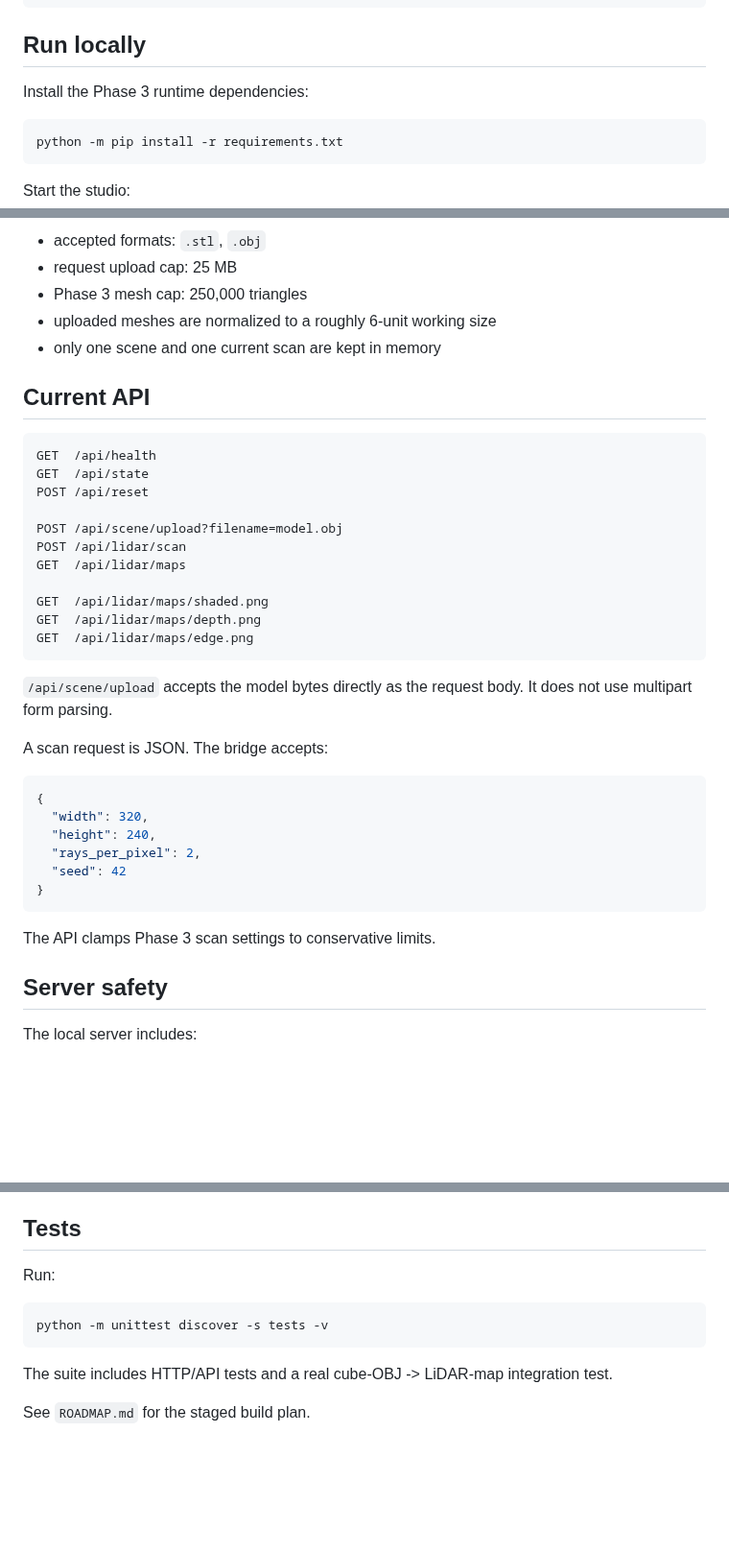
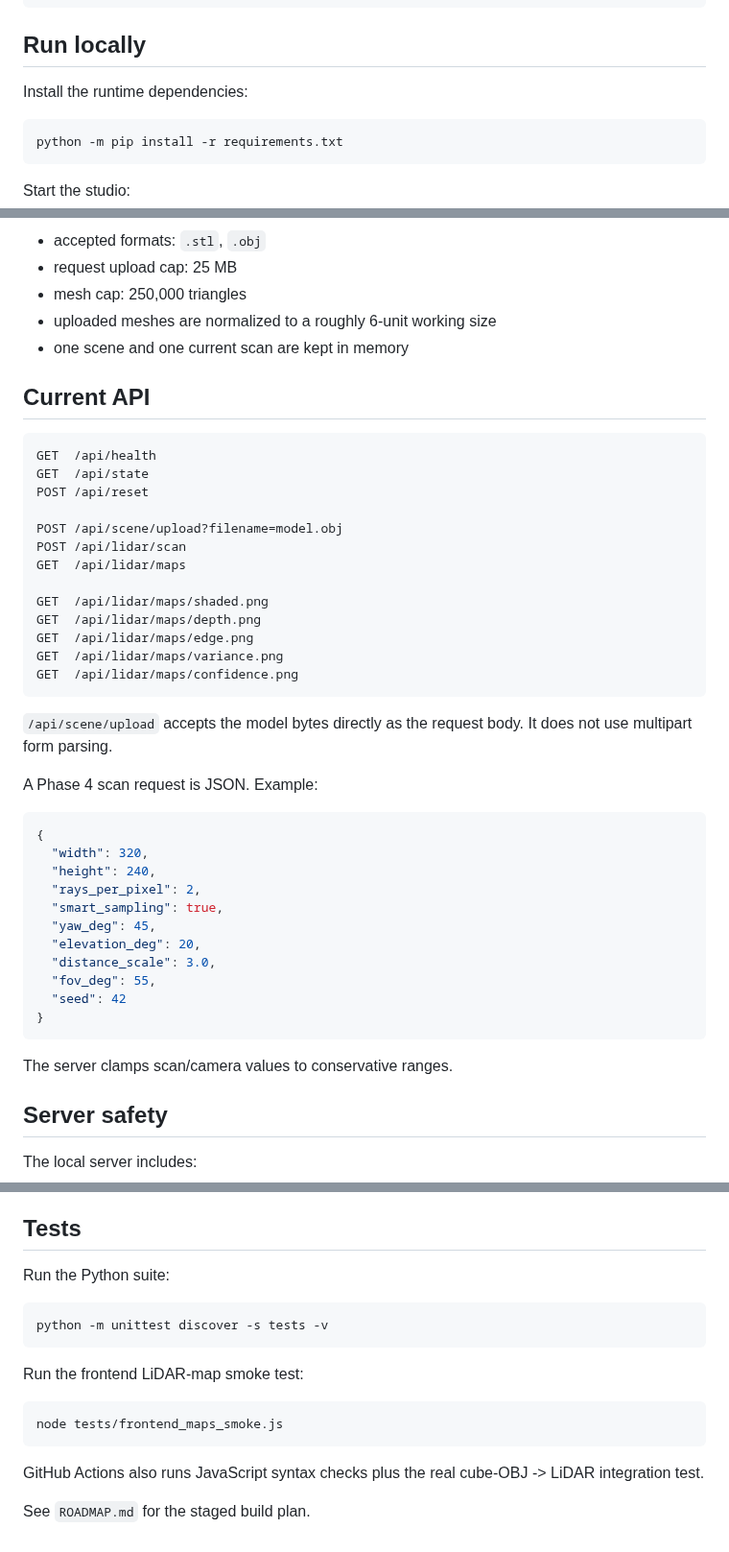
Before and after one commit to steveonw/3d-line-art, a Markdown page: README.md, 3 parts joined by grey strips. Shown at 96% size. Rendered like a GitHub page; blank space fills up the shorter version.

````diff
--- a/README.md
+++ b/README.md
@@ -16,7 +16,7 @@ frontend/
 
 ## Run locally
 
-Install the Phase 3 runtime dependencies:
+Install the runtime dependencies:
 
 ```bash
 python -m pip install -r requirements.txt
@@ -82,9 +126,9 @@ smart sampling, and confidence controls belong to later roadmap phases.
 
 - accepted formats: `.stl`, `.obj`
 - request upload cap: 25 MB
-- Phase 3 mesh cap: 250,000 triangles
+- mesh cap: 250,000 triangles
 - uploaded meshes are normalized to a roughly 6-unit working size
-- only one scene and one current scan are kept in memory
+- one scene and one current scan are kept in memory
 
 ## Current API
 
@@ -100,23 +144,29 @@ GET  /api/lidar/maps
 GET  /api/lidar/maps/shaded.png
 GET  /api/lidar/maps/depth.png
 GET  /api/lidar/maps/edge.png
+GET  /api/lidar/maps/variance.png
+GET  /api/lidar/maps/confidence.png
 ```
 
-`/api/scene/upload` accepts the model bytes directly as the request body. It does not use
-multipart form parsing.
+`/api/scene/upload` accepts the model bytes directly as the request body. It does not use multipart form parsing.
 
-A scan request is JSON. The bridge accepts:
+A Phase 4 scan request is JSON. Example:
 
 ```json
 {
   "width": 320,
   "height": 240,
   "rays_per_pixel": 2,
+  "smart_sampling": true,
+  "yaw_deg": 45,
+  "elevation_deg": 20,
+  "distance_scale": 3.0,
+  "fov_deg": 55,
   "seed": 42
 }
 ```
 
-The API clamps Phase 3 scan settings to conservative limits.
+The server clamps scan/camera values to conservative ranges.
 
 ## Server safety
 
@@ -149,12 +199,18 @@ in `vendor/NOTICE.md`.
 
 ## Tests
 
-Run:
+Run the Python suite:
 
 ```bash
 python -m unittest discover -s tests -v
 ```
 
-The suite includes HTTP/API tests and a real cube-OBJ -> LiDAR-map integration test.
+Run the frontend LiDAR-map smoke test:
+
+```bash
+node tests/frontend_maps_smoke.js
+```
+
+GitHub Actions also runs JavaScript syntax checks plus the real cube-OBJ -> LiDAR integration test.
 
 See `ROADMAP.md` for the staged build plan.
````
Also changed, not shown: other parts of README.md (+59 -15 lines).
